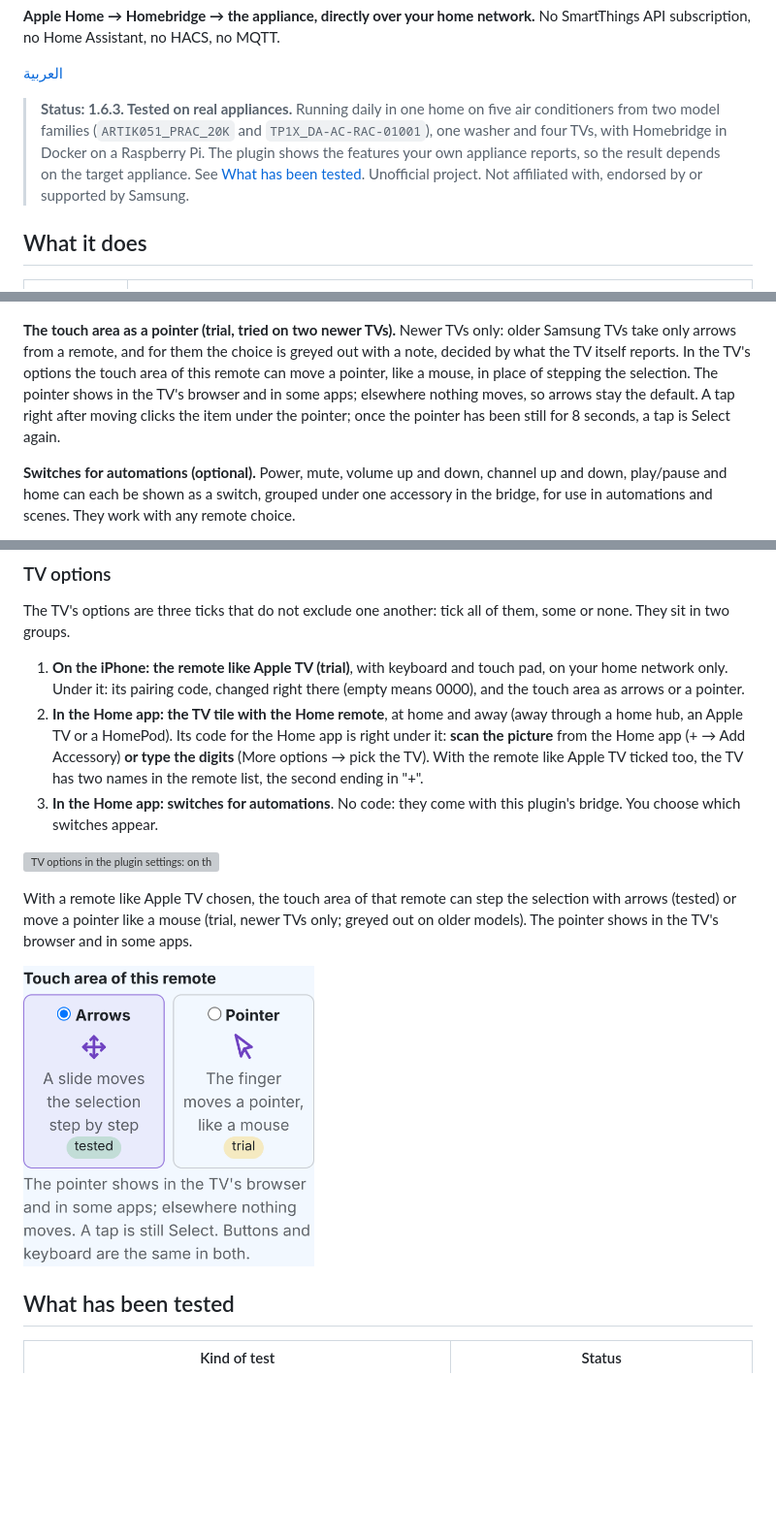
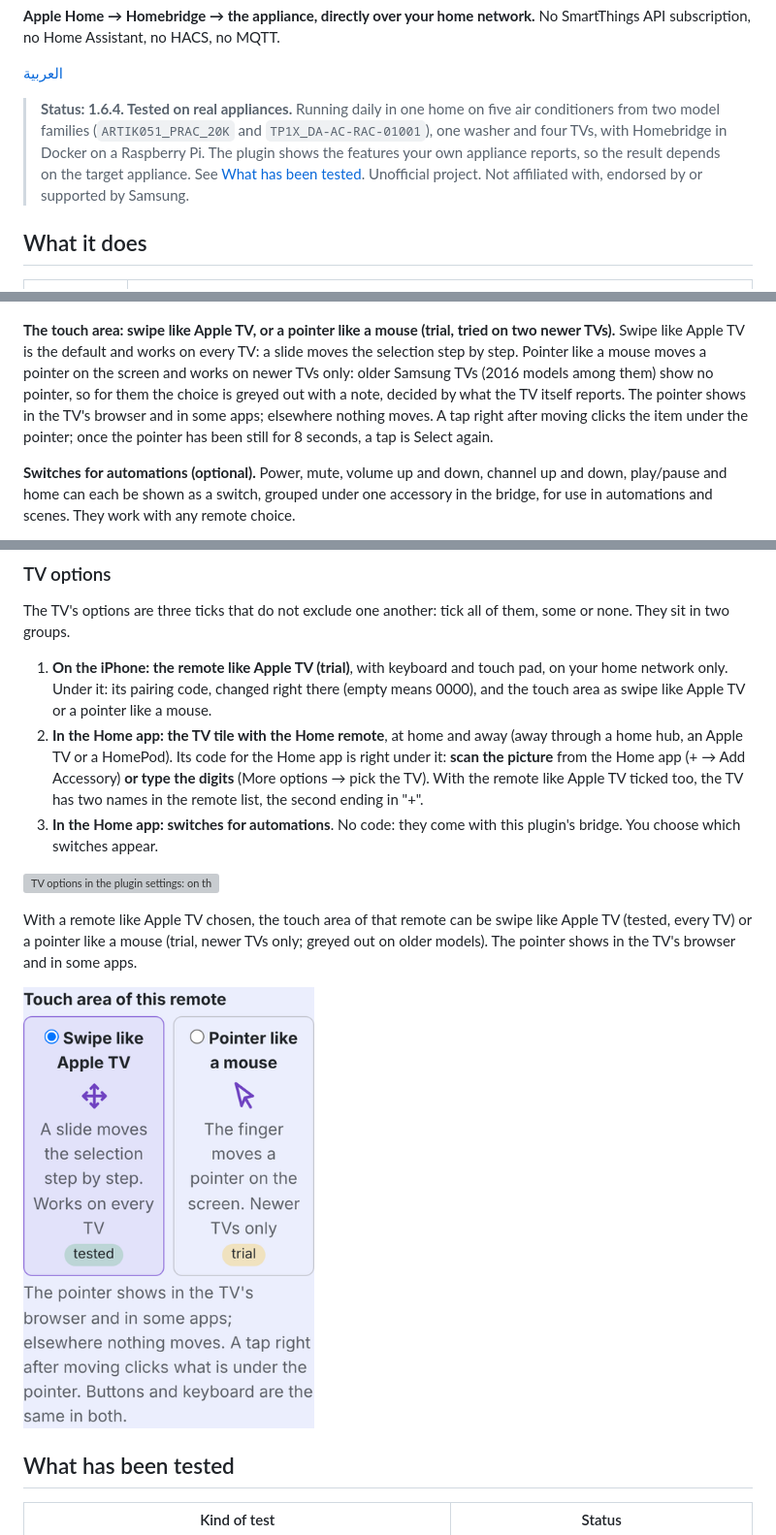
Before and after one commit to Abdulazizruh/homebridge-samsung-local, a Markdown page: README.md, 3 parts joined by grey strips. Shown at 97% size. GitHub-like rendering; pictures changed too: assets/screenshots/touch-area.png; blank space fills up the shorter version; grey boxes are pictures that could not be loaded.

```diff
--- a/README.md
+++ b/README.md
@@ -16,7 +16,7 @@ No SmartThings API subscription, no Home Assistant, no HACS, no MQTT.
 
 [العربية](README.ar.md)
 
-> **Status: 1.6.3. Tested on real appliances.** Running daily in one home on five air conditioners from two model families (`ARTIK051_PRAC_20K` and `TP1X_DA-AC-RAC-01001`), one washer and four TVs, with Homebridge in Docker on a Raspberry Pi. The plugin shows the features your own appliance reports, so the result depends on the target appliance. See [What has been tested](#what-has-been-tested).
+> **Status: 1.6.4. Tested on real appliances.** Running daily in one home on five air conditioners from two model families (`ARTIK051_PRAC_20K` and `TP1X_DA-AC-RAC-01001`), one washer and four TVs, with Homebridge in Docker on a Raspberry Pi. The plugin shows the features your own appliance reports, so the result depends on the target appliance. See [What has been tested](#what-has-been-tested).
 > Unofficial project. Not affiliated with, endorsed by or supported by Samsung.
 
 ## What it does
@@ -213,7 +213,7 @@ The remote is in Control Centre: open the remote and choose the TV at the top. V
 
 <p><img src="assets/screenshots/tv-remote-like-apple-tv.png" alt="The remote like Apple TV on an iPad: the TV chosen in the Control Centre remote with the Apple TV mark, a large touch area, mute, power, play and pause, back and the TV button" width="300"></p>
 
-**The touch area as a pointer (trial, tried on two newer TVs).** Newer TVs only: older Samsung TVs take only arrows from a remote, and for them the choice is greyed out with a note, decided by what the TV itself reports. In the TV's options the touch area of this remote can move a pointer, like a mouse, in place of stepping the selection. The pointer shows in the TV's browser and in some apps; elsewhere nothing moves, so arrows stay the default. A tap right after moving clicks the item under the pointer; once the pointer has been still for 8 seconds, a tap is Select again.
+**The touch area: swipe like Apple TV, or a pointer like a mouse (trial, tried on two newer TVs).** Swipe like Apple TV is the default and works on every TV: a slide moves the selection step by step. Pointer like a mouse moves a pointer on the screen and works on newer TVs only: older Samsung TVs (2016 models among them) show no pointer, so for them the choice is greyed out with a note, decided by what the TV itself reports. The pointer shows in the TV's browser and in some apps; elsewhere nothing moves. A tap right after moving clicks the item under the pointer; once the pointer has been still for 8 seconds, a tap is Select again.
 
 **Switches for automations (optional).** Power, mute, volume up and down, channel up and down, play/pause and home can each be shown as a switch, grouped under one accessory in the bridge, for use in automations and scenes. They work with any remote choice.
 
@@ -243,12 +243,12 @@ Cycle tile with time remaining, cycle finished sensor, progress, child lock stat
 
 The TV's options are three ticks that do not exclude one another: tick all of them, some or none. They sit in two groups.
 
-1. **On the iPhone: the remote like Apple TV (trial)**, with keyboard and touch pad, on your home network only. Under it: its pairing code, changed right there (empty means 0000), and the touch area as arrows or a pointer.
+1. **On the iPhone: the remote like Apple TV (trial)**, with keyboard and touch pad, on your home network only. Under it: its pairing code, changed right there (empty means 0000), and the touch area as swipe like Apple TV or a pointer like a mouse.
 2. **In the Home app: the TV tile with the Home remote**, at home and away (away through a home hub, an Apple TV or a HomePod). Its code for the Home app is right under it: **scan the picture** from the Home app (+ → Add Accessory) **or type the digits** (More options → pick the TV). With the remote like Apple TV ticked too, the TV has two names in the remote list, the second ending in "+".
 3. **In the Home app: switches for automations**. No code: they come with this plugin's bridge. You choose which switches appear.
 
 
 <p><img src="assets/screenshots/options-tv.png" alt="TV options in the plugin settings: on the iPhone the remote like Apple TV with its code and touch area, and in the Home app the TV tile with its code and the switches for automations" width="320"></p>
 
-With a remote like Apple TV chosen, the touch area of that remote can step the selection with arrows (tested) or move a pointer like a mouse (trial, newer TVs only; greyed out on older models). The pointer shows in the TV's browser and in some apps.
+With a remote like Apple TV chosen, the touch area of that remote can be swipe like Apple TV (tested, every TV) or a pointer like a mouse (trial, newer TVs only; greyed out on older models). The pointer shows in the TV's browser and in some apps.
 
```
Also changed, not shown: other parts of README.md (+1 -1 lines), CHANGELOG.md (+13 -7 lines), README.ar.md (+5 -5 lines), assets/screenshots/touch-area-ar.png, 3 other files.
